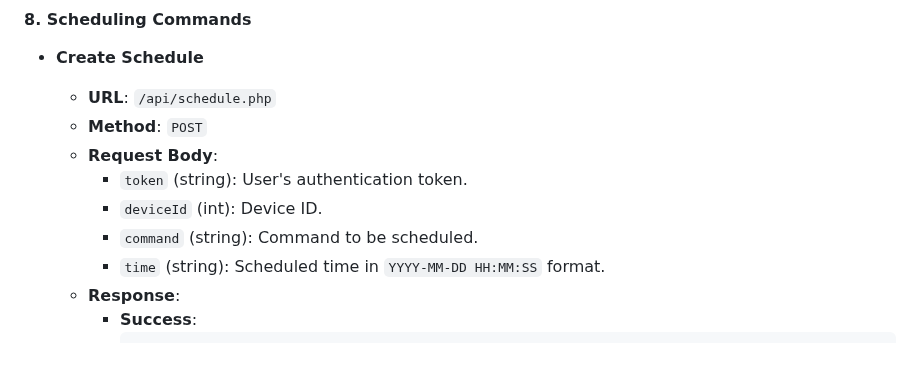
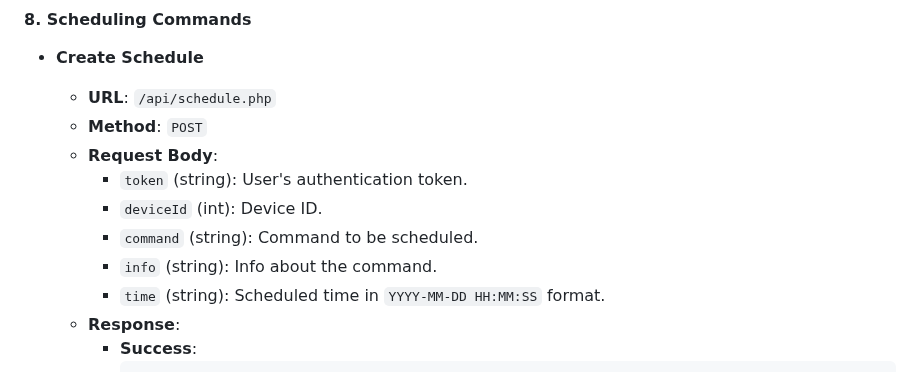
Before and after one commit to victorrossh/WebPetDispenser, a Markdown page: README.md, the part around the change. GitHub-like rendering.

```diff
--- a/README.md
+++ b/README.md
@@ -280,6 +280,7 @@ This API provides endpoints for managing users, devices, commands, and schedules
     - `token` (string): User's authentication token.
     - `deviceId` (int): Device ID.
     - `command` (string): Command to be scheduled.
+    - `info` (string): Info about the command.
     - `time` (string): Scheduled time in `YYYY-MM-DD HH:MM:SS` format.
   - **Response**:
     - **Success**:
```
